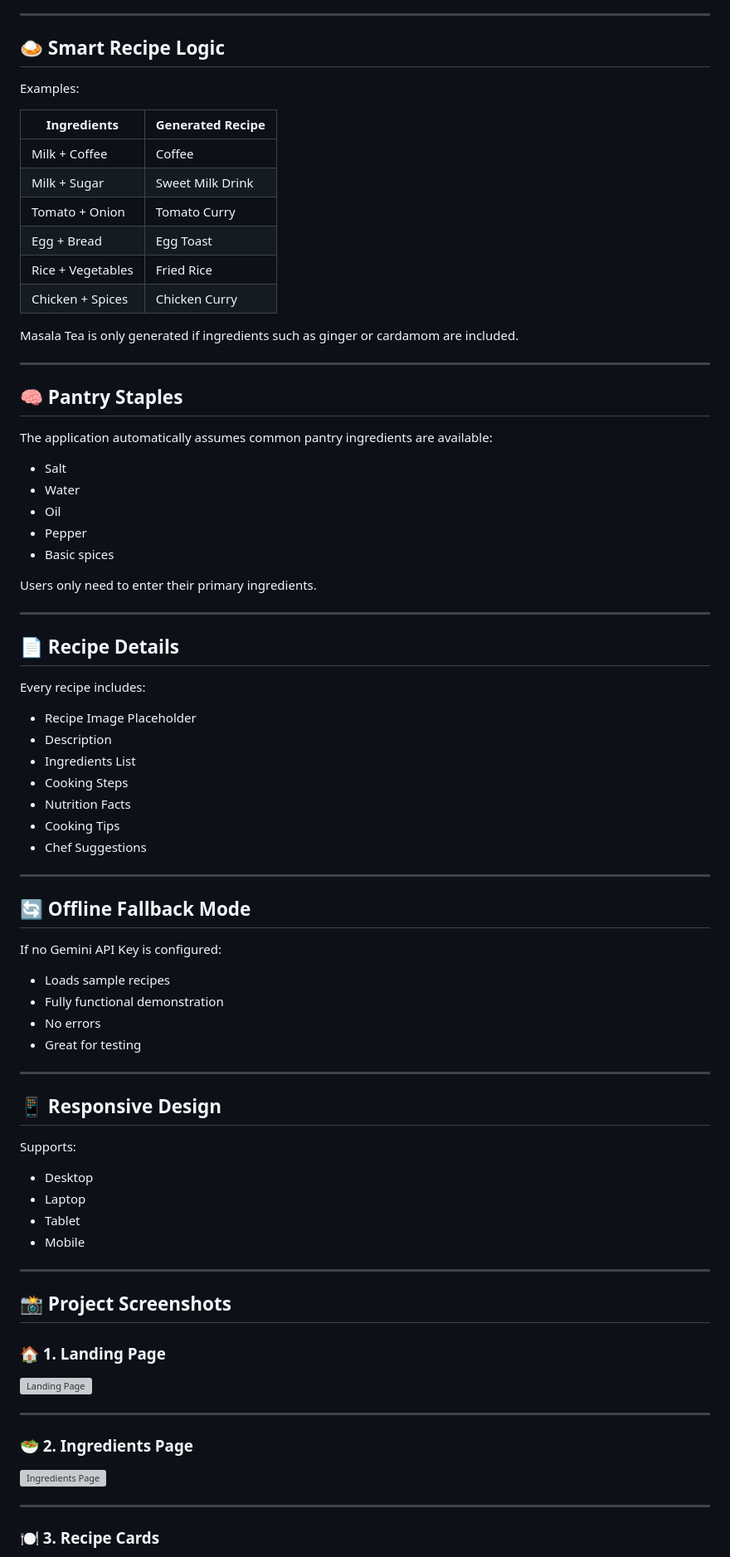
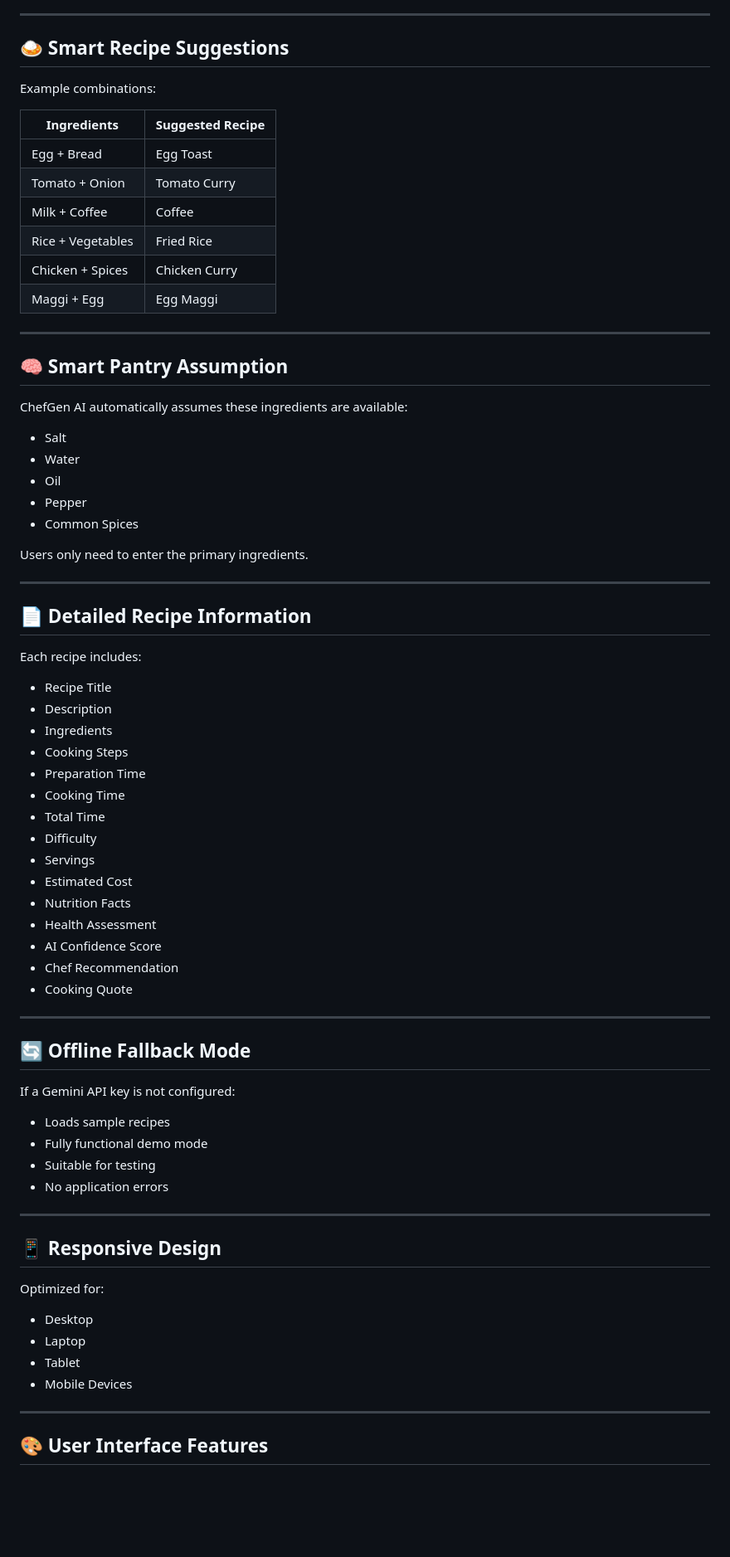
Before and after one commit to OrugantiAkshitha/ChefGen-AI, a Markdown page: README.md, the part around one of its changes. Shown at 83% size. Drawn GitHub-style; blank space fills up the shorter version; grey boxes are pictures that could not be loaded.

Commit message:
docs: update README with project overview, features, setup and deployment guide

```diff
--- a/README.md
+++ b/README.md
@@ -125,86 +93,78 @@ Generates:
 
 ---
 
-## 🍛 Smart Recipe Logic
+## 🍛 Smart Recipe Suggestions
 
-Examples:
+Example combinations:
 
-| Ingredients | Generated Recipe |
-|-------------|-----------------|
+| Ingredients | Suggested Recipe |
+|-------------|------------------|
+| Egg + Bread | Egg Toast |
+| Tomato + Onion | Tomato Curry |
 | Milk + Coffee | Coffee |
-| Milk + Sugar | Sweet Milk Drink |
-| Tomato + Onion | Tomato Curry |
-| Egg + Bread | Egg Toast |
 | Rice + Vegetables | Fried Rice |
 | Chicken + Spices | Chicken Curry |
-
-Masala Tea is only generated if ingredients such as ginger or cardamom are included.
+| Maggi + Egg | Egg Maggi |
 
 ---
 
-## 🧠 Pantry Staples
+## 🧠 Smart Pantry Assumption
 
-The application automatically assumes common pantry ingredients are available:
+ChefGen AI automatically assumes these ingredients are available:
 
 - Salt
 - Water
 - Oil
 - Pepper
-- Basic spices
+- Common Spices
 
-Users only need to enter their primary ingredients.
+Users only need to enter the primary ingredients.
 
 ---
 
-## 📄 Recipe Details
+## 📄 Detailed Recipe Information
 
-Every recipe includes:
+Each recipe includes:
 
-- Recipe Image Placeholder
+- Recipe Title
 - Description
-- Ingredients List
+- Ingredients
 - Cooking Steps
+- Preparation Time
+- Cooking Time
+- Total Time
+- Difficulty
+- Servings
+- Estimated Cost
 - Nutrition Facts
-- Cooking Tips
-- Chef Suggestions
+- Health Assessment
+- AI Confidence Score
+- Chef Recommendation
+- Cooking Quote
 
 ---
 
 ## 🔄 Offline Fallback Mode
 
-If no Gemini API Key is configured:
+If a Gemini API key is not configured:
 
 - Loads sample recipes
-- Fully functional demonstration
-- No errors
-- Great for testing
+- Fully functional demo mode
+- Suitable for testing
+- No application errors
 
 ---
 
 ## 📱 Responsive Design
 
-Supports:
+Optimized for:
 
 - Desktop
 - Laptop
 - Tablet
-- Mobile
+- Mobile Devices
 
 ---
 
-## 📸 Project Screenshots
+## 🎨 User Interface Features
 
-### 🏠 1. Landing Page
-
-![Landing Page](./screenshots/01-landing-page.png)
-
----
-
-### 🥗 2. Ingredients Page
-
-![Ingredients Page](./screenshots/02-ingredients-page.png)
-
----
-
-### 🍽️ 3. Recipe Cards
-
```
Also changed, not shown: other parts of README.md (+102 -160 lines).
